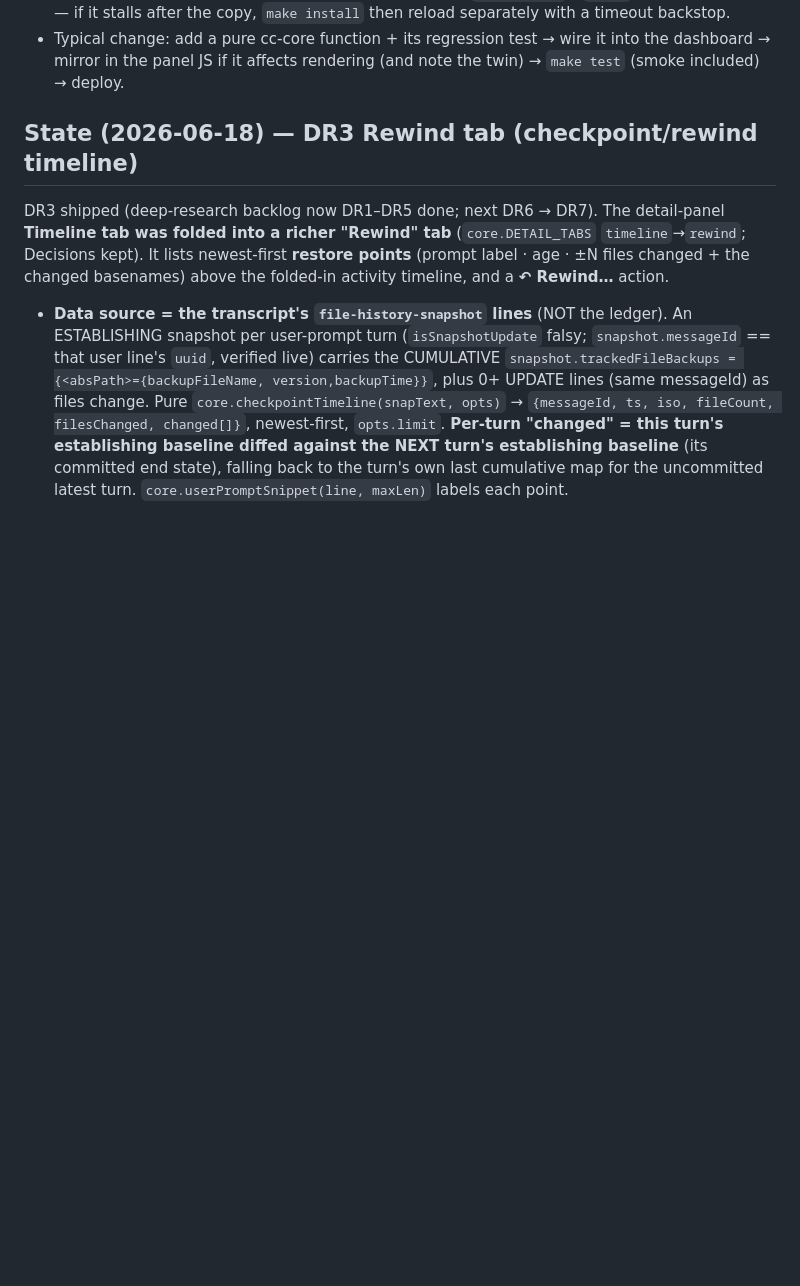
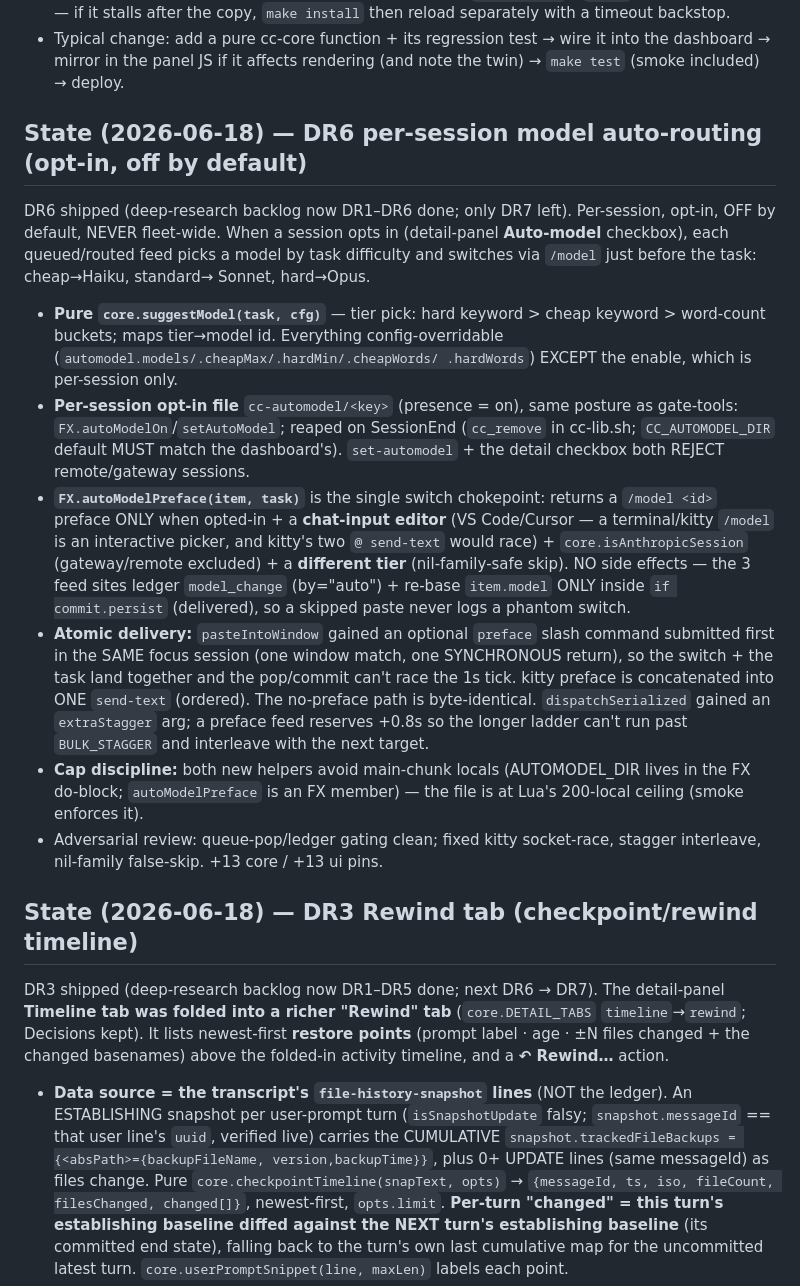
Before and after one commit to WSAdam/claude-shepherd, a Markdown page: context.md, the part around the change. GitHub-like rendering; blank space fills up the shorter version.

Commit message:
Docs: mark DR6 (per-session model auto-routing) shipped

```diff
--- a/context.md
+++ b/context.md
@@ -133,6 +133,35 @@ network, no multi-user, no secrets — it reads session status off the local fil
 - Typical change: add a pure cc-core function + its regression test → wire it into the
   dashboard → mirror in the panel JS if it affects rendering (and note the twin) → `make test`
   (smoke included) → deploy.
+
+## State (2026-06-18) — DR6 per-session model auto-routing (opt-in, off by default)
+
+DR6 shipped (deep-research backlog now DR1–DR6 done; only DR7 left). Per-session, opt-in, OFF by default,
+NEVER fleet-wide. When a session opts in (detail-panel **Auto-model** checkbox), each queued/routed feed
+picks a model by task difficulty and switches via `/model` just before the task: cheap→Haiku, standard→
+Sonnet, hard→Opus.
+
+- **Pure `core.suggestModel(task, cfg)`** — tier pick: hard keyword > cheap keyword > word-count buckets;
+  maps tier→model id. Everything config-overridable (`automodel.models/.cheapMax/.hardMin/.cheapWords/
+  .hardWords`) EXCEPT the enable, which is per-session only.
+- **Per-session opt-in file** `cc-automodel/<key>` (presence = on), same posture as gate-tools:
+  `FX.autoModelOn`/`setAutoModel`; reaped on SessionEnd (`cc_remove` in cc-lib.sh; `CC_AUTOMODEL_DIR` default
+  MUST match the dashboard's). `set-automodel` + the detail checkbox both REJECT remote/gateway sessions.
+- **`FX.autoModelPreface(item, task)`** is the single switch chokepoint: returns a `/model <id>` preface ONLY
+  when opted-in + a **chat-input editor** (VS Code/Cursor — a terminal/kitty `/model` is an interactive
+  picker, and kitty's two `@ send-text` would race) + `core.isAnthropicSession` (gateway/remote excluded) +
+  a **different tier** (nil-family-safe skip). NO side effects — the 3 feed sites ledger `model_change`
+  (by="auto") + re-base `item.model` ONLY inside `if commit.persist` (delivered), so a skipped paste never
+  logs a phantom switch.
+- **Atomic delivery:** `pasteIntoWindow` gained an optional `preface` slash command submitted first in the
+  SAME focus session (one window match, one SYNCHRONOUS return), so the switch + the task land together and
+  the pop/commit can't race the 1s tick. kitty preface is concatenated into ONE `send-text` (ordered). The
+  no-preface path is byte-identical. `dispatchSerialized` gained an `extraStagger` arg; a preface feed
+  reserves +0.8s so the longer ladder can't run past `BULK_STAGGER` and interleave with the next target.
+- **Cap discipline:** both new helpers avoid main-chunk locals (AUTOMODEL_DIR lives in the FX do-block;
+  `autoModelPreface` is an FX member) — the file is at Lua's 200-local ceiling (smoke enforces it).
+- Adversarial review: queue-pop/ledger gating clean; fixed kitty socket-race, stagger interleave, nil-family
+  false-skip. +13 core / +13 ui pins.
 
 ## State (2026-06-18) — DR3 Rewind tab (checkpoint/rewind timeline)
 
```
Also changed, not shown: todos.md (+19 -2 lines).
